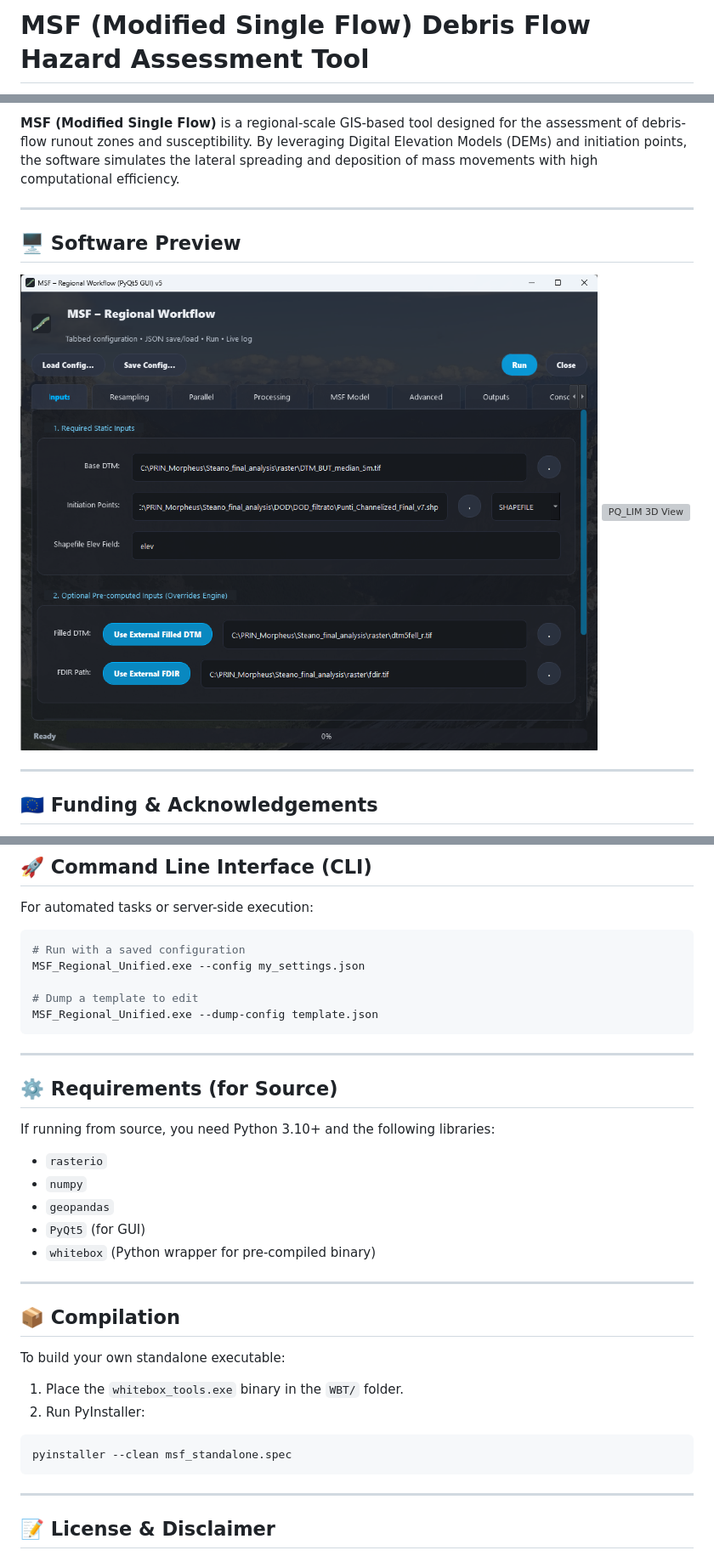
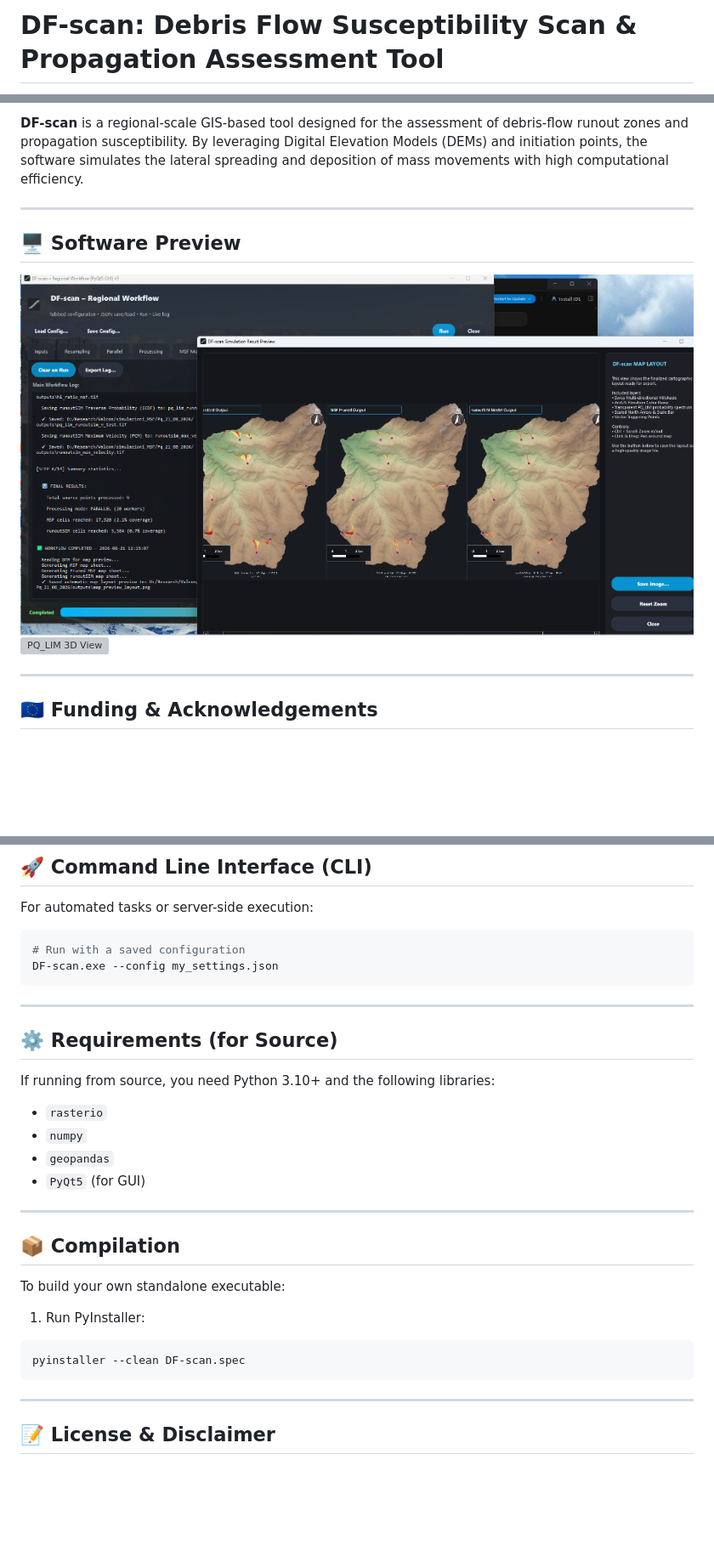
Before and after one commit to HydrogeomorphologyTools/MSF, a Markdown page: README.md, 3 parts joined by grey strips. Shown at 85% size. Drawn GitHub-style; pictures changed too: assets/screen.png; blank space fills up the shorter version; grey boxes are pictures that could not be loaded.

Commit message:
Release DF-scan v5.0 - susceptibility propagation tool

````diff
--- a/README.md
+++ b/README.md
@@ -1,2 +1,2 @@
-# MSF (Modified Single Flow) Debris Flow Hazard Assessment Tool
+# DF-scan: Debris Flow Susceptibility Scan & Propagation Assessment Tool
 
@@ -4,10 +4,10 @@
 
-**MSF (Modified Single Flow)** is a regional-scale GIS-based tool designed for the assessment of debris-flow runout zones and susceptibility. By leveraging Digital Elevation Models (DEMs) and initiation points, the software simulates the lateral spreading and deposition of mass movements with high computational efficiency.
+**DF-scan** is a regional-scale GIS-based tool designed for the assessment of debris-flow runout zones and propagation susceptibility. By leveraging Digital Elevation Models (DEMs) and initiation points, the software simulates the lateral spreading and deposition of mass movements with high computational efficiency.
 
 ---
 
 ## 🖥 Software Preview
-![MSF Interface](assets/screen.png)
+![DF-scan Interface](assets/screen.png)
 ![PQ_LIM 3D View](assets/pqlim3d.png)
 
 ---
@@ -77,10 +77,7 @@ python main.py
 For automated tasks or server-side execution:
 ```bash
 # Run with a saved configuration
-MSF_Regional_Unified.exe --config my_settings.json
-
-# Dump a template to edit
-MSF_Regional_Unified.exe --dump-config template.json
+DF-scan.exe --config my_settings.json
 ```
 
 ---
@@ -91,16 +88,14 @@ If running from source, you need Python 3.10+ and the following libraries:
 *   `numpy`
 *   `geopandas`
 *   `PyQt5` (for GUI)
-*   `whitebox` (Python wrapper for pre-compiled binary)
 
 ---
 
 ## 📦 Compilation
 To build your own standalone executable:
-1.  Place the `whitebox_tools.exe` binary in the `WBT/` folder.
-2.  Run PyInstaller:
+1. Run PyInstaller:
 ```bash
-pyinstaller --clean msf_standalone.spec
+pyinstaller --clean DF-scan.spec
 ```
 
 ---
````
Also changed, not shown: other parts of README.md (+6 -6 lines), 7 other files.
